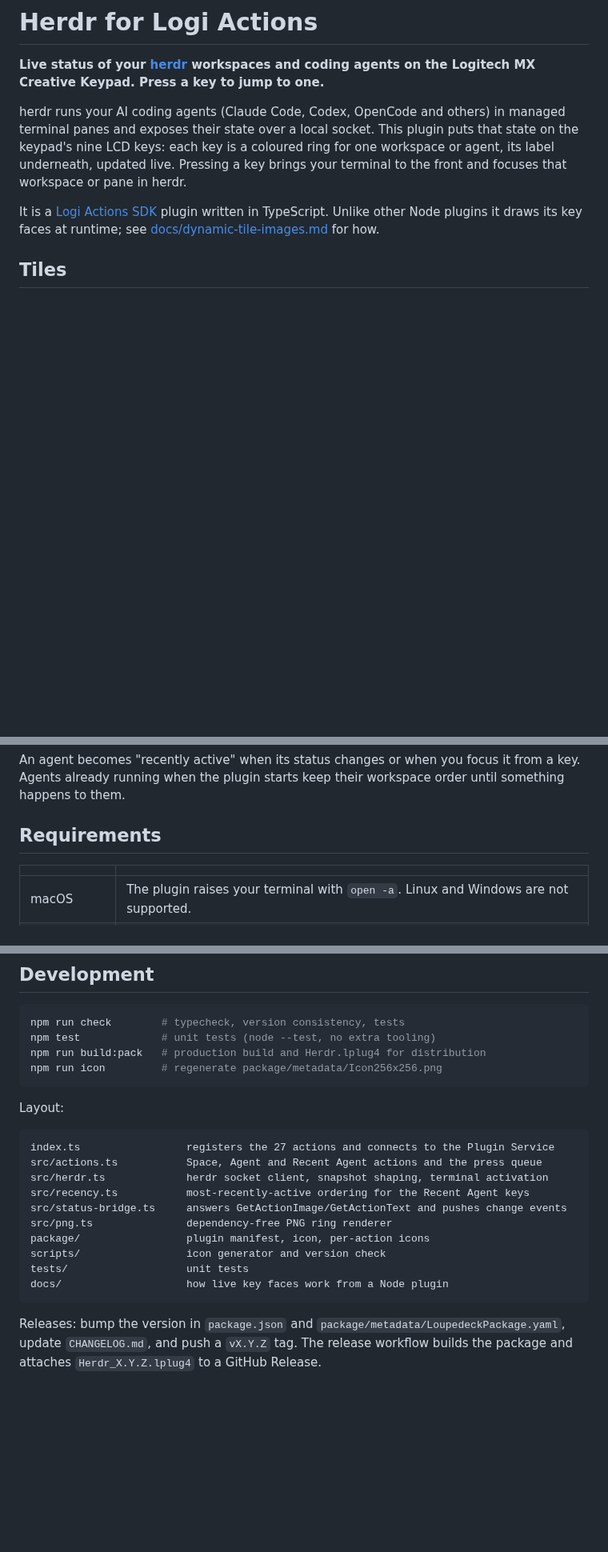
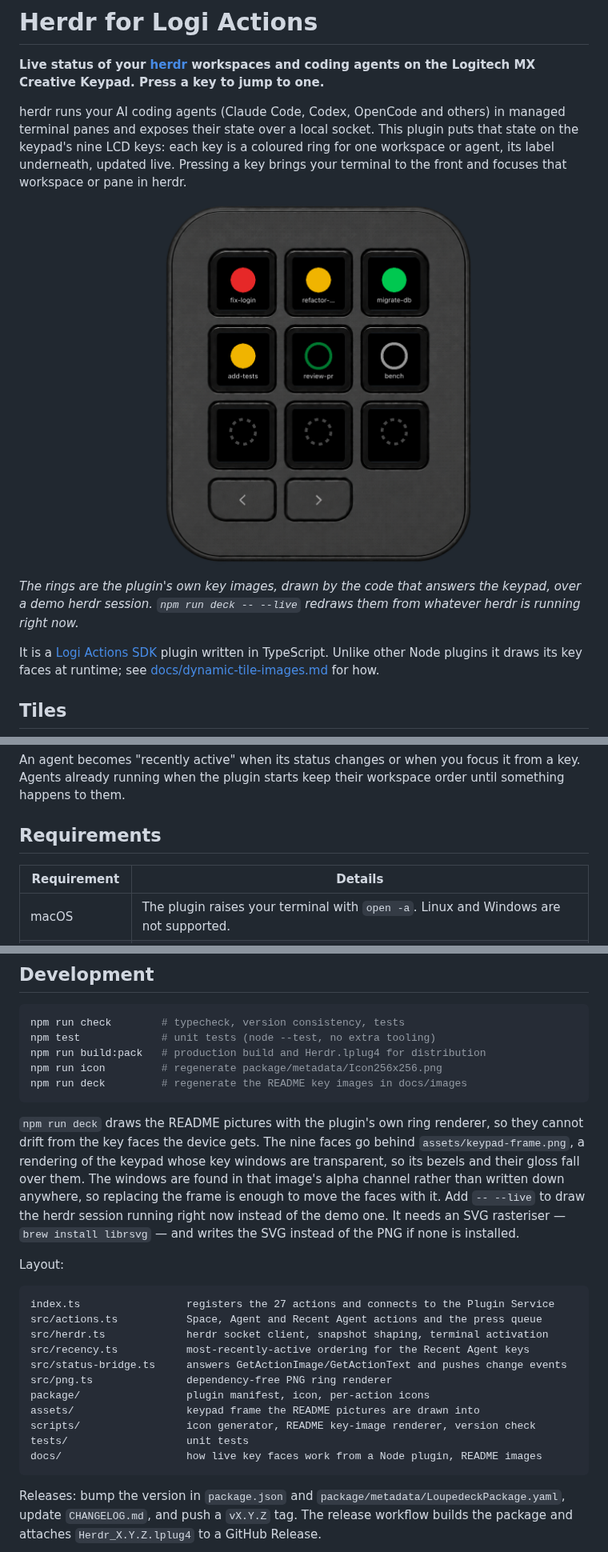
Before and after one commit to niklasberglund/herdr-logi-plugin, a Markdown page: README.md, 3 parts joined by grey strips. Shown at 80% size. Rendered like a GitHub page; pictures changed too: docs/images/keypad.png (added); blank space fills up the shorter version.

Commit message:
Render README key images from the plugin's own tile code

````diff
--- a/README.md
+++ b/README.md
@@ -9,6 +9,16 @@ plugin puts that state on the keypad's nine LCD keys: each key is a coloured
 ring for one workspace or agent, its label underneath, updated live. Pressing
 a key brings your terminal to the front and focuses that workspace or pane in
 herdr.
+
+<p align="center">
+  <img src="docs/images/keypad.png" width="420"
+   alt="The keypad: fix-login waiting on you, refactor-auth and add-tests
+   working, migrate-db finished, review-pr idle, and three empty slots">
+</p>
+
+*The rings are the plugin's own key images, drawn by the code that answers the
+keypad, over a demo herdr session. `npm run deck -- --live` redraws them from
+whatever herdr is running right now.*
 
 It is a [Logi Actions SDK](https://logitech.github.io/actions-sdk-docs/)
 plugin written in TypeScript. Unlike other Node plugins it draws its key faces
@@ -44,7 +58,7 @@ order until something happens to them.
 
 ## Requirements
 
-| | |
+| Requirement | Details |
 |---|---|
 | macOS | The plugin raises your terminal with `open -a`. Linux and Windows are not supported. |
 | herdr | 0.8.2 or newer, running locally. The plugin talks to `~/.config/herdr/herdr.sock` and was tested against socket protocol 20. |
@@ -149,7 +163,18 @@ npm run check        # typecheck, version consistency, tests
 npm test             # unit tests (node --test, no extra tooling)
 npm run build:pack   # production build and Herdr.lplug4 for distribution
 npm run icon         # regenerate package/metadata/Icon256x256.png
+npm run deck         # regenerate the README key images in docs/images
 ```
+
+`npm run deck` draws the README pictures with the plugin's own ring renderer,
+so they cannot drift from the key faces the device gets. The nine faces go
+behind `assets/keypad-frame.png`, a rendering of the keypad whose key windows
+are transparent, so its bezels and their gloss fall over them. The windows are
+found in that image's alpha channel rather than written down anywhere, so
+replacing the frame is enough to move the faces with it. Add `-- --live`
+to draw the herdr session running right now instead of the demo one. It needs
+an SVG rasteriser — `brew install librsvg` — and writes the SVG instead of the
+PNG if none is installed.
 
 Layout:
 
@@ -161,9 +186,10 @@ src/recency.ts           most-recently-active ordering for the Recent Agent keys
 src/status-bridge.ts     answers GetActionImage/GetActionText and pushes change events
 src/png.ts               dependency-free PNG ring renderer
 package/                 plugin manifest, icon, per-action icons
-scripts/                 icon generator and version check
+assets/                  keypad frame the README pictures are drawn into
+scripts/                 icon generator, README key-image renderer, version check
 tests/                   unit tests
-docs/                    how live key faces work from a Node plugin
+docs/                    how live key faces work from a Node plugin, README images
 ```
 
 Releases: bump the version in `package.json` and
````
Also changed, not shown: other parts of README.md (+4 -0 lines), assets/keypad-frame.png (added), docs/images/tile-states.png (added), 3 other files.
